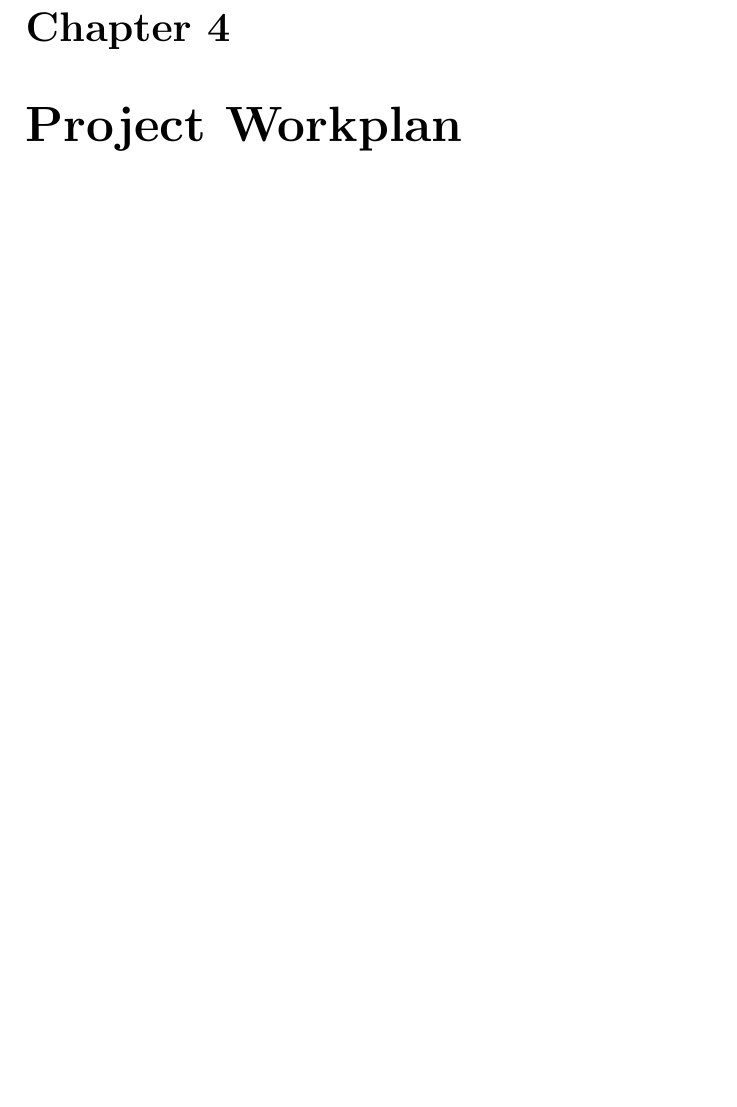
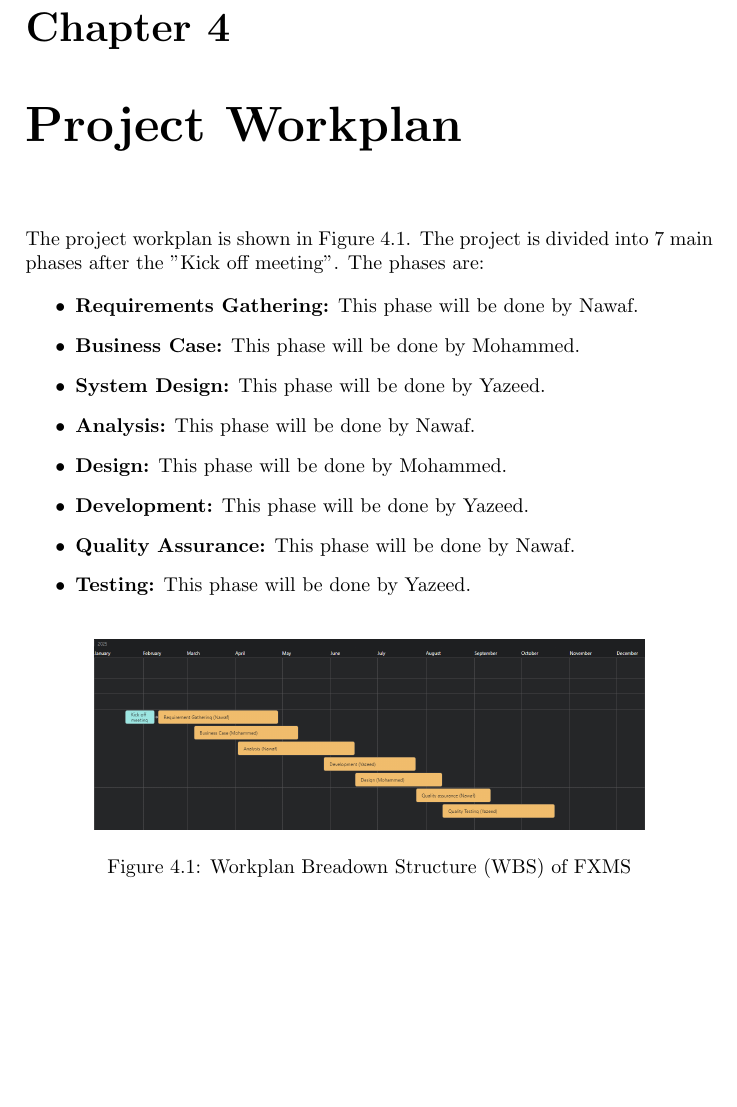
Before and after one commit to YazeedAlKhalaf/swe-301, a LaTeX document (project.tex): part of page 8 of 8, cut so that both start at the same text, the shorter picture padded with empty space. Compiled offline with pdfLaTeX.

Commit message:
add the wbs picture

```diff
--- a/project.tex
+++ b/project.tex
@@ -135,4 +135,24 @@ Also since the project requirements are clear and the team is comfortable with t
 
 \chapter{Project Workplan}
 
+The project workplan is shown in Figure \ref{fig:wbs}. The project is divided into 7 main phases after the "Kick off meeting". The phases are:
+
+\begin{itemize}
+    \item \textbf{Requirements Gathering:} This phase will be done by Nawaf.
+    \item \textbf{Business Case:} This phase will be done by Mohammed.
+    \item \textbf{System Design:} This phase will be done by Yazeed.
+    \item \textbf{Analysis:} This phase will be done by Nawaf.
+    \item \textbf{Design:} This phase will be done by Mohammed.
+    \item \textbf{Development:} This phase will be done by Yazeed.
+    \item \textbf{Quality Assurance:} This phase will be done by Nawaf.
+    \item \textbf{Testing:} This phase will be done by Yazeed.
+\end{itemize}
+
+\begin{figure}[h!]
+    \centering
+    \includegraphics[width=0.8\textwidth]{images/wbs.png}
+    \caption{Workplan Breadown Structure (WBS) of FXMS}
+    \label{fig:wbs}
+\end{figure}
+
 \end{document}
```
Also changed, not shown: project.pdf.
